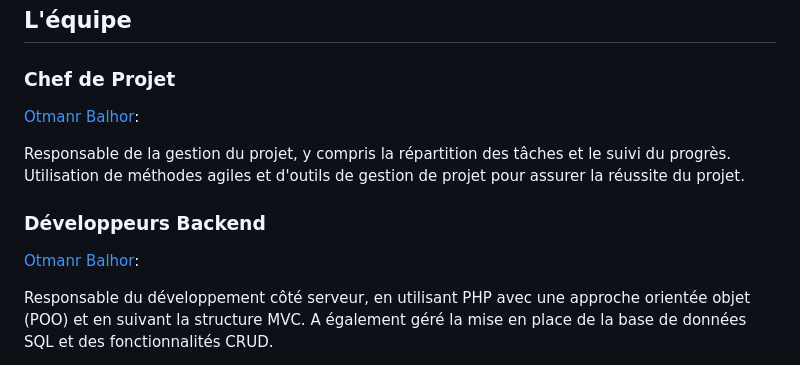
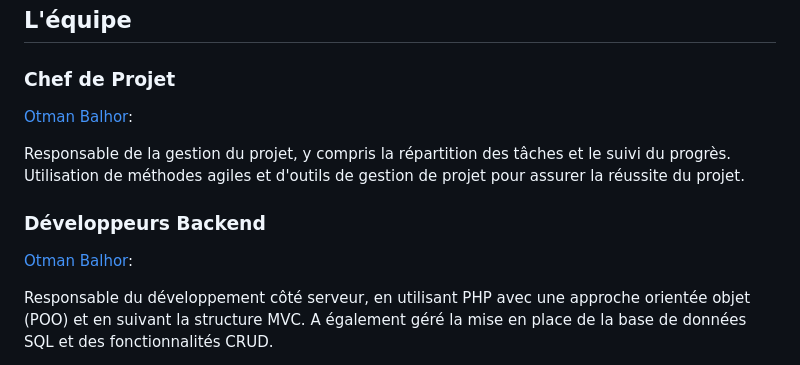
Before and after one commit to otmanbalhor/Cogit-Project, a Markdown page: README.md, the part around the change printed below. Drawn GitHub-style.

```diff
--- a/README.md
+++ b/README.md
@@ -6,13 +6,13 @@ Ce projet a été réalisé par une équipe de développement passionnée, avec
 
 ### Chef de Projet
 
-  [Otmanr Balhor](https://github.com/otmanbalhor):
+  [Otman Balhor](https://github.com/otmanbalhor):
 
 Responsable de la gestion du projet, y compris la répartition des tâches et le suivi du progrès. Utilisation de méthodes agiles et d'outils de gestion de projet pour assurer la réussite du             projet.
 
 ### Développeurs Backend
 
-  [Otmanr Balhor](https://github.com/otmanbalhor):
+  [Otman Balhor](https://github.com/otmanbalhor):
 
   Responsable du développement côté serveur, en utilisant PHP avec une approche orientée objet (POO) et en suivant la structure MVC. A également géré la mise en place de la base de données SQL        et des fonctionnalités CRUD.
 
```
Also changed, not shown: other parts of README.md (+2 -1 lines).
